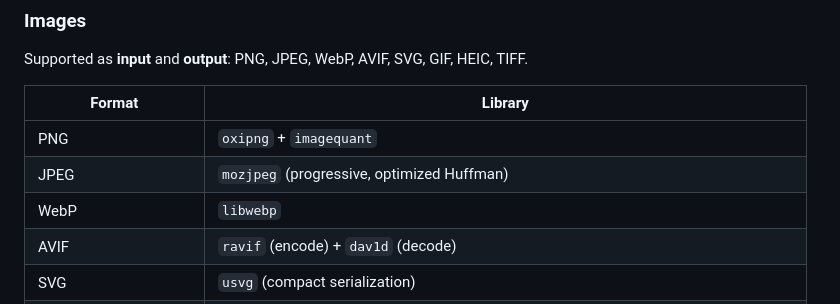
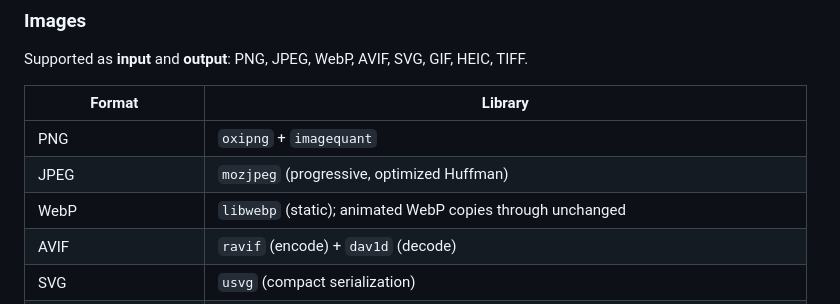
Before and after one commit to MikeDre/squish, a Markdown page: README.md, the part around the change. Rendered like a GitHub page.

Commit message:
docs: note animated WebP pass-through behavior

```diff
--- a/README.md
+++ b/README.md
@@ -120,7 +120,7 @@ Supported as **input** and **output**: PNG, JPEG, WebP, AVIF, SVG, GIF, HEIC, TI
 |---|---|
 | PNG | `oxipng` + `imagequant` |
 | JPEG | `mozjpeg` (progressive, optimized Huffman) |
-| WebP | `libwebp` |
+| WebP | `libwebp` (static); animated WebP copies through unchanged |
 | AVIF | `ravif` (encode) + `dav1d` (decode) |
 | SVG | `usvg` (compact serialization) |
 | GIF (static + animated) | `gifsicle -O3` |
```
